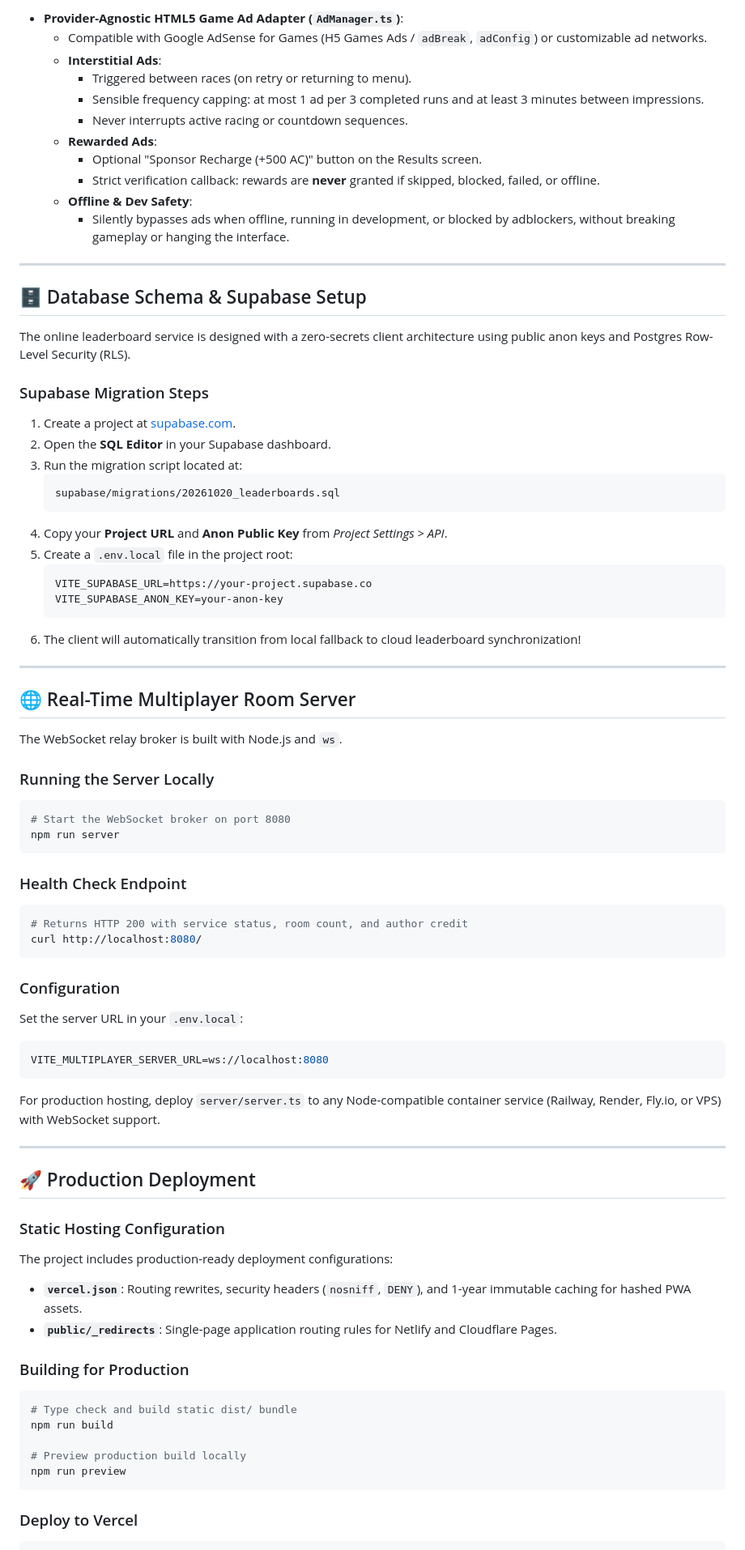
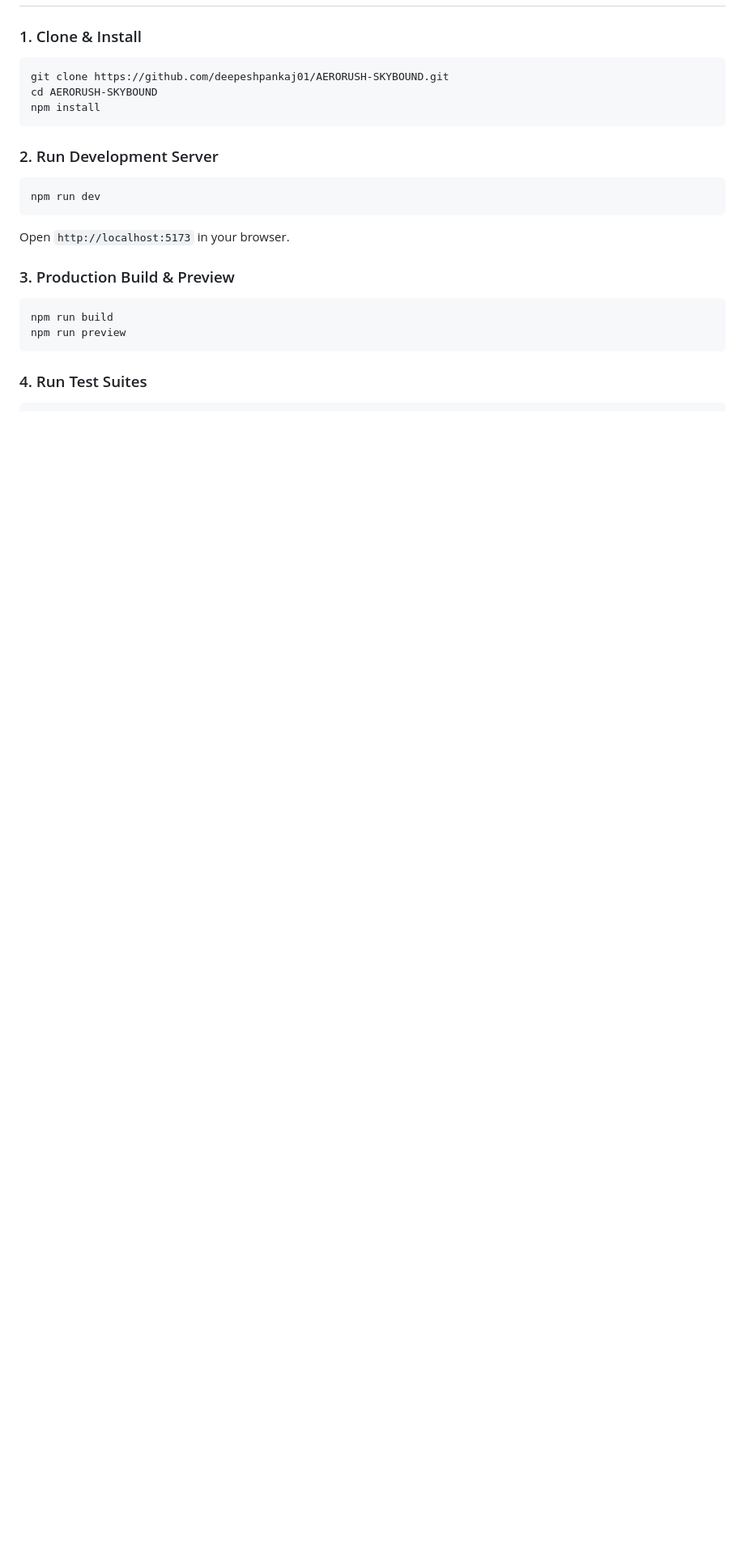
Before and after one commit to deepeshpankaj01/AERORUSH-SKYBOUND, a Markdown page: README.md, the part around one of its changes. Shown at 81% size. GitHub-like rendering; blank space fills up the shorter version.

````diff
--- a/README.md
+++ b/README.md
@@ -55,79 +51,22 @@ The player pilots the **VANTA XR**, an original fictional electric aerospace hyp
 
-- **Provider-Agnostic HTML5 Game Ad Adapter (`AdManager.ts`)**:
-  - Compatible with Google AdSense for Games (H5 Games Ads / `adBreak`, `adConfig`) or customizable ad networks.
-  - **Interstitial Ads**:
-    - Triggered between races (on retry or returning to menu).
-    - Sensible frequency capping: at most 1 ad per 3 completed runs and at least 3 minutes between impressions.
-    - Never interrupts active racing or countdown sequences.
-  - **Rewarded Ads**:
-    - Optional "Sponsor Recharge (+500 AC)" button on the Results screen.
-    - Strict verification callback: rewards are **never** granted if skipped, blocked, failed, or offline.
-  - **Offline & Dev Safety**:
-    - Silently bypasses ads when offline, running in development, or blocked by adblockers, without breaking gameplay or hanging the interface.
-
----
-
-## 🗄️ Database Schema & Supabase Setup
-
-The online leaderboard service is designed with a zero-secrets client architecture using public anon keys and Postgres Row-Level Security (RLS).
-
-### Supabase Migration Steps
-1. Create a project at [supabase.com](https://supabase.com).
-2. Open the **SQL Editor** in your Supabase dashboard.
-3. Run the migration script located at:
-   ```
-   supabase/migrations/20261020_leaderboards.sql
-   ```
-4. Copy your **Project URL** and **Anon Public Key** from *Project Settings > API*.
-5. Create a `.env.local` file in the project root:
-   ```env
-   VITE_SUPABASE_URL=https://your-project.supabase.co
-   VITE_SUPABASE_ANON_KEY=your-anon-key
-   ```
-6. The client will automatically transition from local fallback to cloud leaderboard synchronization!
-
----
-
-## 🌐 Real-Time Multiplayer Room Server
-
-The WebSocket relay broker is built with Node.js and `ws`.
-
-### Running the Server Locally
+### 1. Clone & Install
 ```bash
-# Start the WebSocket broker on port 8080
-npm run server
+git clone https://github.com/deepeshpankaj01/AERORUSH-SKYBOUND.git
+cd AERORUSH-SKYBOUND
+npm install
 ```
 
-### Health Check Endpoint
+### 2. Run Development Server
 ```bash
-# Returns HTTP 200 with service status, room count, and author credit
-curl http://localhost:8080/
+npm run dev
 ```
+Open `http://localhost:5173` in your browser.
 
-### Configuration
-Set the server URL in your `.env.local`:
-```env
-VITE_MULTIPLAYER_SERVER_URL=ws://localhost:8080
-```
-For production hosting, deploy `server/server.ts` to any Node-compatible container service (Railway, Render, Fly.io, or VPS) with WebSocket support.
-
----
-
-## 🚀 Production Deployment
-
-### Static Hosting Configuration
-The project includes production-ready deployment configurations:
-- **`vercel.json`**: Routing rewrites, security headers (`nosniff`, `DENY`), and 1-year immutable caching for hashed PWA assets.
-- **`public/_redirects`**: Single-page application routing rules for Netlify and Cloudflare Pages.
-
-### Building for Production
+### 3. Production Build & Preview
 ```bash
-# Type check and build static dist/ bundle
 npm run build
-
-# Preview production build locally
 npm run preview
 ```
 
-### Deploy to Vercel
+### 4. Run Test Suites
 ```bash
````
Also changed, not shown: other parts of README.md (+44 -83 lines).
